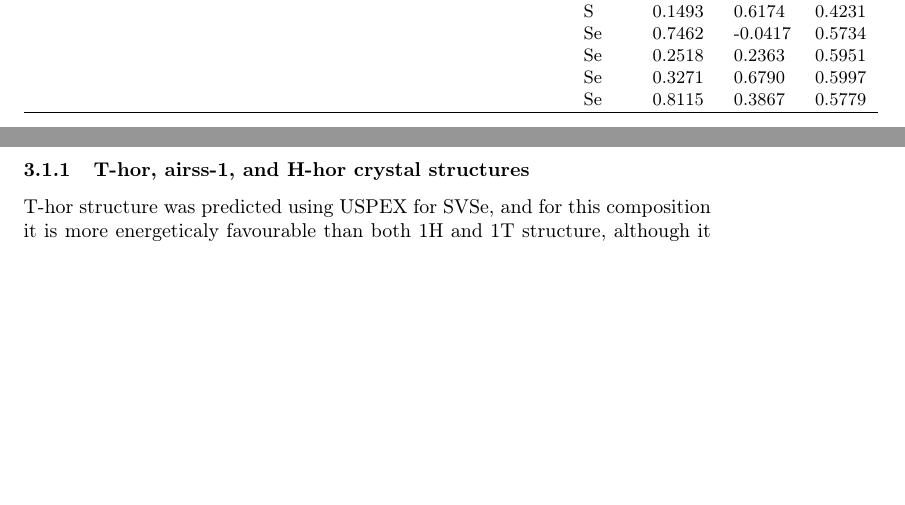
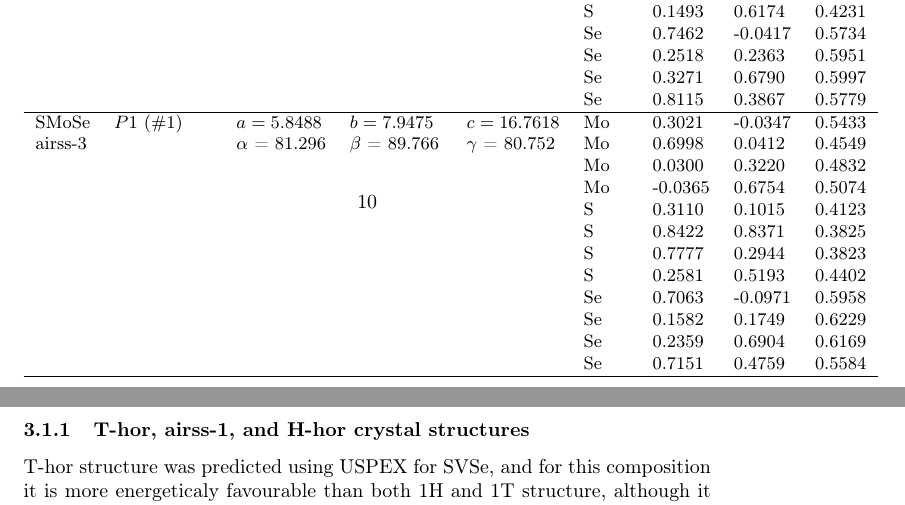
Before and after one commit to akademnsk/2d_smose, a LaTeX paper (smose.tex): two parts of pages 10 and 11 of 32, joined at a grey line, cut so that both start at the same text, the shorter picture padded with empty space. Compiled offline with pdfLaTeX.

Commit message:
добавил SMoSe-airss3

```diff
--- a/smose.tex
+++ b/smose.tex
@@ -349,6 +349,19 @@ To differentiate structures of the same symmetry we will use numers in paranthes
 		&&&&&	Se	&	0.3271	&	0.6790	&	0.5997	\\
 		&&&&&	Se	&	0.8115	&	0.3867	&	0.5779	\\
 		\hline
+		SMoSe & $P1\ (\#1)$  &	$a=5.8488$ & $b=7.9475$ & $c=16.7618$  & Mo	&	0.3021	&	-0.0347	&	0.5433	\\
+		airss-3&&$\alpha$ = 81.296& $\beta$ = 89.766& $\gamma$ = 80.752  & Mo	&	0.6998	&	0.0412	&	0.4549	\\
+		&&&&&	Mo	&	0.0300	&	0.3220	&	0.4832	\\
+		&&&&&	Mo	&	-0.0365	&	0.6754	&	0.5074	\\
+		&&&&&	S	&	0.3110	&	0.1015	&	0.4123	\\
+		&&&&&	S	&	0.8422	&	0.8371	&	0.3825	\\
+		&&&&&	S	&	0.7777	&	0.2944	&	0.3823	\\
+		&&&&&	S	&	0.2581	&	0.5193	&	0.4402	\\
+		&&&&&	Se	&	0.7063	&	-0.0971	&	0.5958	\\
+		&&&&&	Se	&	0.1582	&	0.1749	&	0.6229	\\
+		&&&&&	Se	&	0.2359	&	0.6904	&	0.6169	\\
+		&&&&&	Se	&	0.7151	&	0.4759	&	0.5584	\\
+		\hline
 	\end{tabular}
 \end{table}
 
```
Also changed, not shown: 1 other file.
